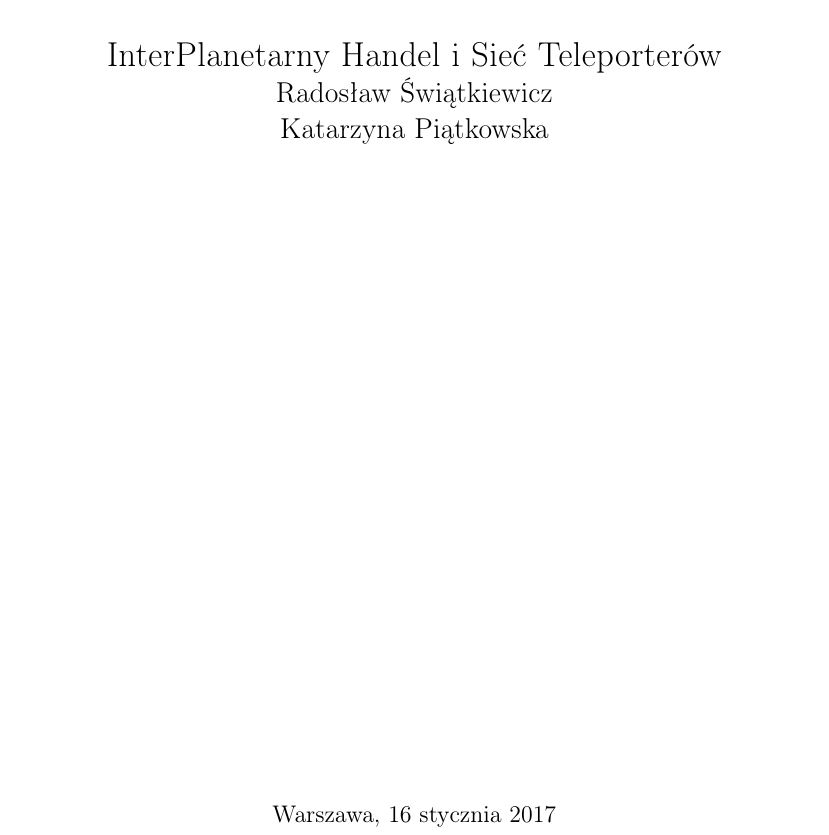
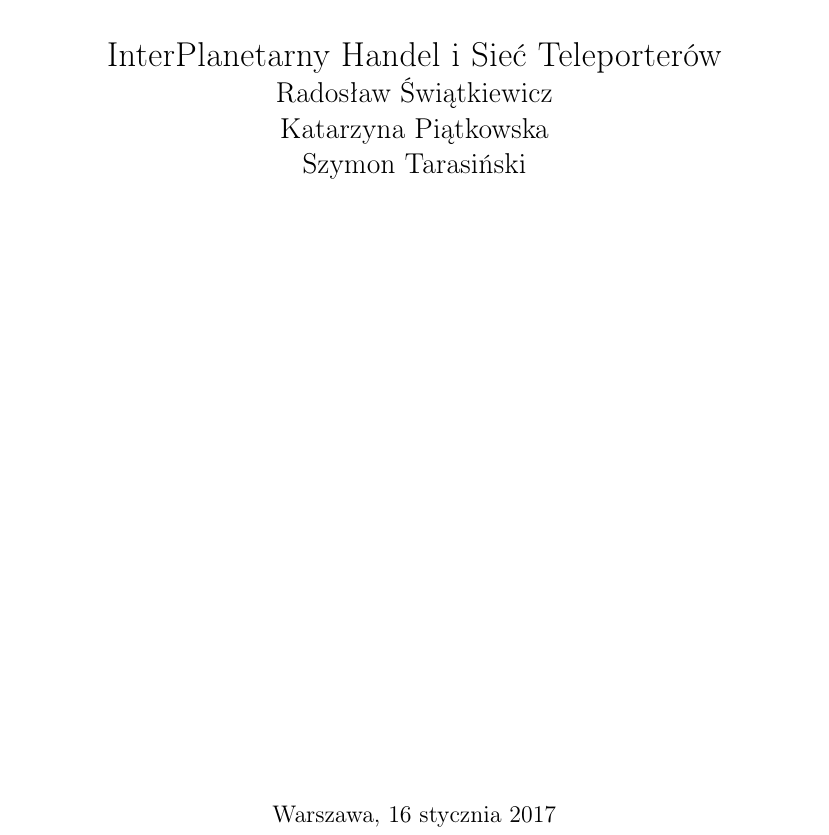
Before and after one commit to Antyradek/iphist, a LaTeX document (main.tex, which reads title.tex): part of page 1 of 21, cut so that both start at the same text. Compiled offline with pdfLaTeX.

Commit message:
Zaktualizowana lista autorÃw ;)

```diff
--- a/title.tex
+++ b/title.tex
@@ -11,7 +11,8 @@
 InterPlanetarny Handel i Sieć Teleporterów \\
 \large
 Radosław Świątkiewicz\\
-Katarzyna Piątkowska
+Katarzyna Piątkowska\\
+Szymon Tarasiński
 \end{center}
 
 
```
